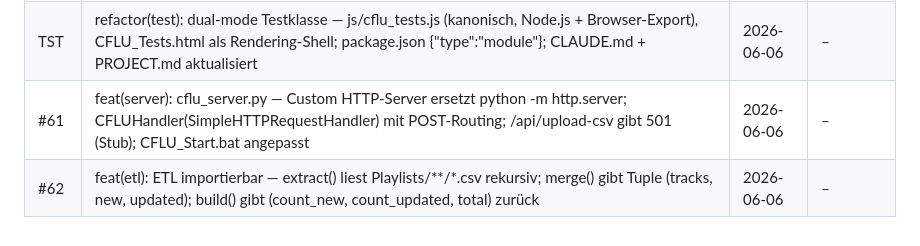
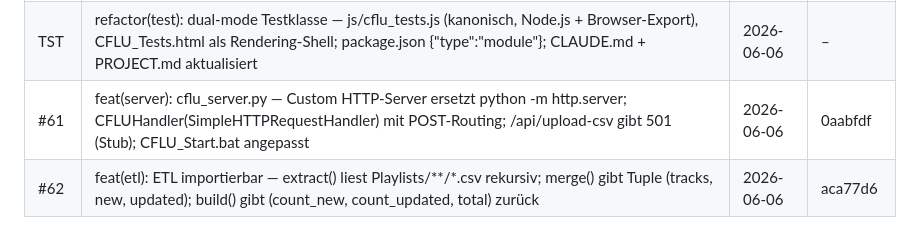
Before and after one commit to nickl3ss/CFLU_Playlists, a Markdown page: docs/CHANGELOG.md, the part around the change. Drawn GitHub-style.

Commit message:
docs: CHANGELOG-Hashes für #61 und #62 ergänzt

```diff
--- a/docs/CHANGELOG.md
+++ b/docs/CHANGELOG.md
@@ -25,5 +25,5 @@
 | #67 | fix(app): Direktsuche Sortierung — startsWith-Priorität entfernt, Sort nach Phase-Score + BPM; Song-Titel-Treffer gleichwertig zu Artist-Treffern | 2026-06-06 | b044e56 |
 | #68 | fix(app): Direktsuche ignoriert Camelot- und Energy-Filter — Referenz-Song-Auswahl ohne Generierungs-Filter-Einschränkung | 2026-06-06 | 963eaed |
 | TST | refactor(test): dual-mode Testklasse — js/cflu_tests.js (kanonisch, Node.js + Browser-Export), CFLU_Tests.html als Rendering-Shell; package.json {"type":"module"}; CLAUDE.md + PROJECT.md aktualisiert | 2026-06-06 | – |
-| #61 | feat(server): cflu_server.py — Custom HTTP-Server ersetzt python -m http.server; CFLUHandler(SimpleHTTPRequestHandler) mit POST-Routing; /api/upload-csv gibt 501 (Stub); CFLU_Start.bat angepasst | 2026-06-06 | – |
-| #62 | feat(etl): ETL importierbar — extract() liest Playlists/**/*.csv rekursiv; merge() gibt Tuple (tracks, new, updated); build() gibt (count_new, count_updated, total) zurück | 2026-06-06 | – |
+| #61 | feat(server): cflu_server.py — Custom HTTP-Server ersetzt python -m http.server; CFLUHandler(SimpleHTTPRequestHandler) mit POST-Routing; /api/upload-csv gibt 501 (Stub); CFLU_Start.bat angepasst | 2026-06-06 | 0aabfdf |
+| #62 | feat(etl): ETL importierbar — extract() liest Playlists/**/*.csv rekursiv; merge() gibt Tuple (tracks, new, updated); build() gibt (count_new, count_updated, total) zurück | 2026-06-06 | aca77d6 |
```
